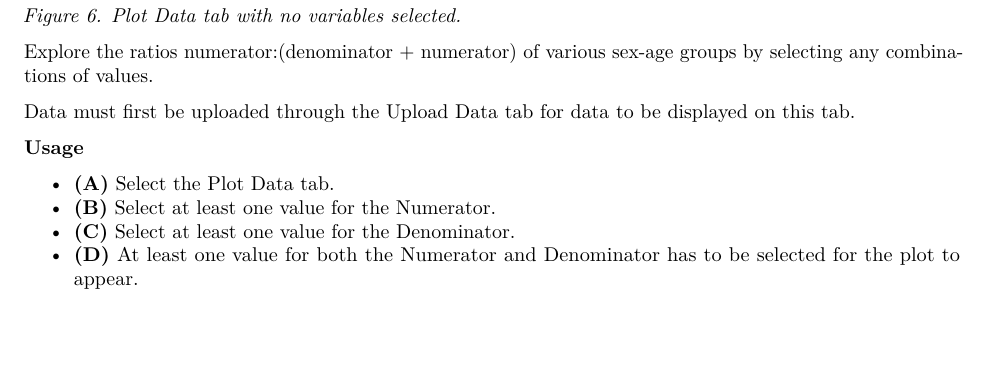
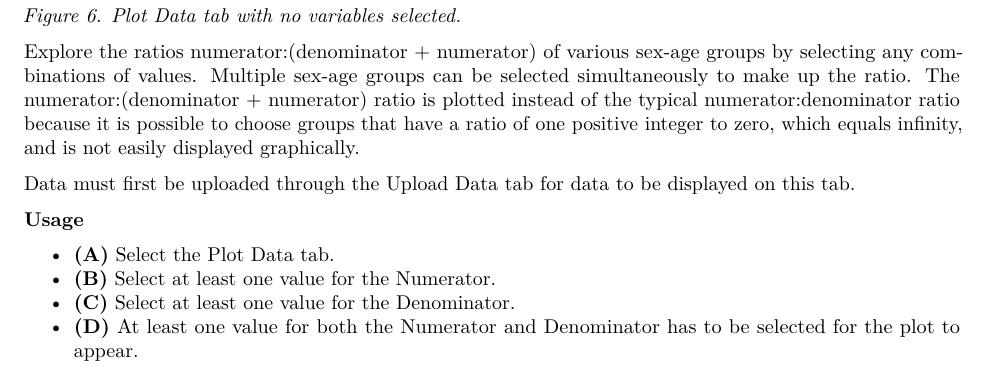
Before and after one commit to poissonconsulting/bisonpictools, an R Markdown document (vignettes/user-guide.Rmd): part of page 6 of 17, cut so that both start at the same text, the shorter picture padded with empty space. Rendered offline with R 4.5, knitr and Pandoc, then LaTeX, with nearby package versions.

Commit message:
Add more detail about the ratio plots #27

```diff
--- a/vignettes/user-guide.Rmd
+++ b/vignettes/user-guide.Rmd
@@ -211,6 +211,8 @@ knitr::include_graphics("figures/shinybisonpic-plot-data-blank-page.png")
 *<font size="-1">Figure 6. Plot Data tab with no variables selected.</font>*
 
 Explore the ratios numerator:(denominator + numerator) of various sex-age groups by selecting any combinations of values.
+Multiple sex-age groups can be selected simultaneously to make up the ratio.
+The numerator:(denominator + numerator) ratio is plotted instead of the typical numerator:denominator ratio because it is possible to choose groups that have a ratio of one positive integer to zero, which equals infinity, and is not easily displayed graphically.
 
 Data must first be uploaded through the Upload Data tab for data to be displayed on this tab.
 
```
